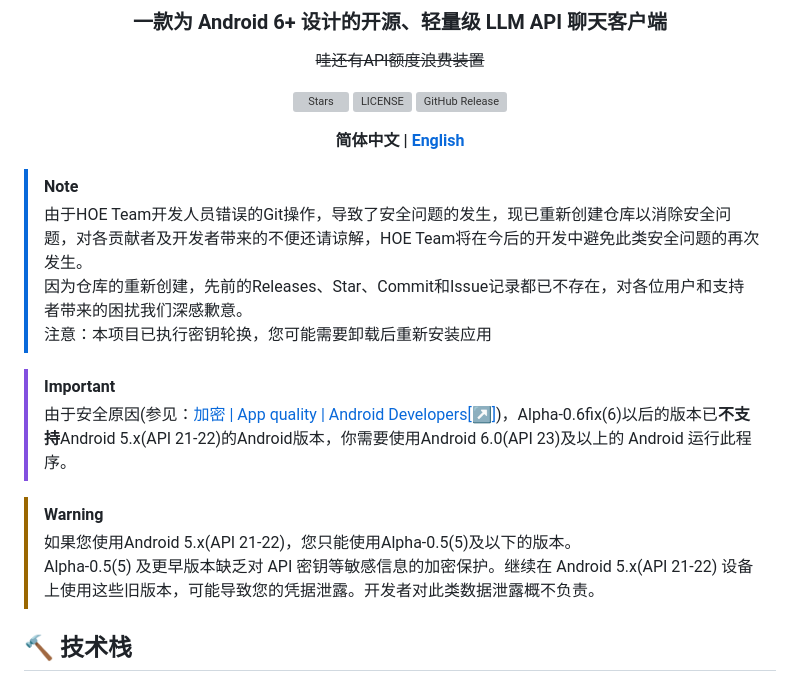
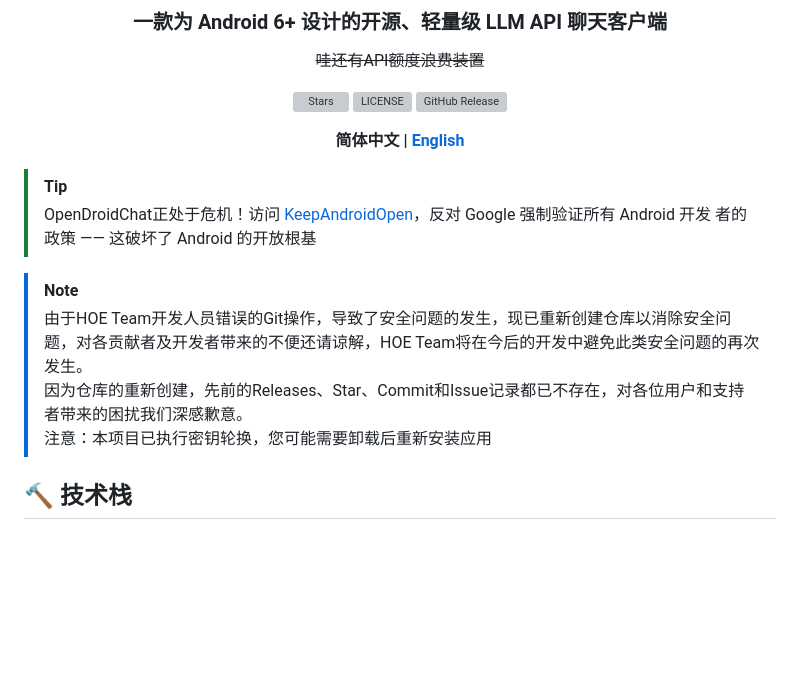
Before and after one commit to HOE-Team/OpenDroidChat, a Markdown page: README.md, the part around the change. Rendered like a GitHub page; blank space fills up the shorter version; grey boxes are pictures that could not be loaded.

Commit message:
Docs: Update README.md

```diff
--- a/README.md
+++ b/README.md
@@ -13,17 +13,13 @@
 **简体中文 | [English](docs/README_EN.md)**
 </div>
 
+> [!TIP]
+> OpenDroidChat正处于危机！访问 [KeepAndroidOpen](https://keepandroidopen.org)，反对 Google 强制验证所有 Android 开发 者的政策 —— 这破坏了 Android 的开放根基
+
 > [!NOTE]
 > 由于HOE Team开发人员错误的Git操作，导致了安全问题的发生，现已重新创建仓库以消除安全问题，对各贡献者及开发者带来的不便还请谅解，HOE Team将在今后的开发中避免此类安全问题的再次发生。
 > 因为仓库的重新创建，先前的Releases、Star、Commit和Issue记录都已不存在，对各位用户和支持者带来的困扰我们深感歉意。
 > 注意：本项目已执行密钥轮换，您可能需要卸载后重新安装应用
-
-> [!IMPORTANT]
-> 由于安全原因(参见：[加密 | App quality | Android Developers[↗]](https://developer.android.google.cn/privacy-and-security/cryptography?hl=zh-cn#kotlin))，Alpha-0.6fix(6)以后的版本已**不支持**Android 5.x(API 21-22)的Android版本，你需要使用Android 6.0(API 23)及以上的 Android 运行此程序。
-
-> [!WARNING]
-> 如果您使用Android 5.x(API 21-22)，您只能使用Alpha-0.5(5)及以下的版本。
-> Alpha-0.5(5) 及更早版本缺乏对 API 密钥等敏感信息的加密保护。继续在 Android 5.x(API 21-22) 设备上使用这些旧版本，可能导致您的凭据泄露。开发者对此类数据泄露概不负责。
 
 ## 🔨 技术栈
 
```
